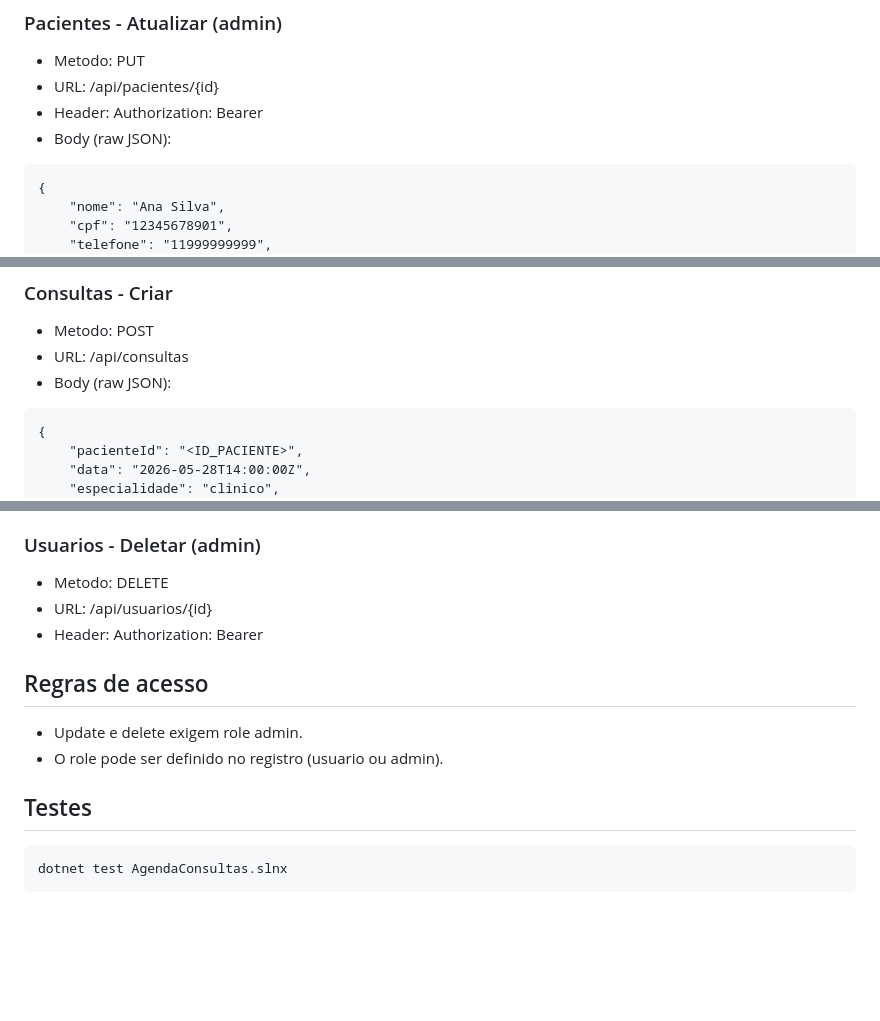
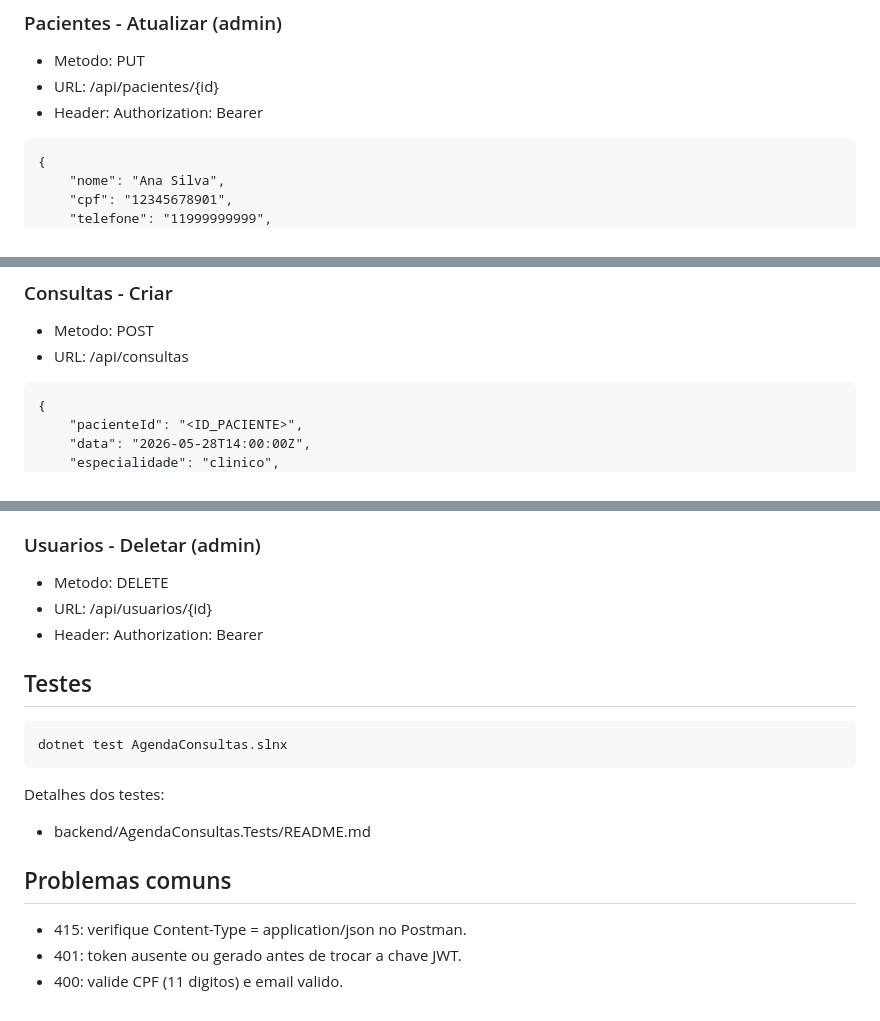
Before and after one commit to Kayquin/Arquitetura-de-Aplica-es-Web, a Markdown page: agenda-consultas/README.md, 3 parts joined by grey strips. Drawn GitHub-style; blank space fills up the shorter version.

Commit message:
+ Detalhes

````diff
--- a/agenda-consultas/README.md
+++ b/agenda-consultas/README.md
@@ -118,7 +191,6 @@ Authorization: Bearer <TOKEN>
 - Metodo: PUT
 - URL: /api/pacientes/{id}
 - Header: Authorization: Bearer <TOKEN>
-- Body (raw JSON):
 
 ```
 {
@@ -139,7 +211,6 @@ Authorization: Bearer <TOKEN>
 
 - Metodo: POST
 - URL: /api/consultas
-- Body (raw JSON):
 
 ```
 {
@@ -203,13 +272,18 @@ Authorization: Bearer <TOKEN>
 - URL: /api/usuarios/{id}
 - Header: Authorization: Bearer <TOKEN>
 
-## Regras de acesso
-
-- Update e delete exigem role admin.
-- O role pode ser definido no registro (usuario ou admin).
-
 ## Testes
 
 ```
 dotnet test AgendaConsultas.slnx
 ```
+
+Detalhes dos testes:
+
+- backend/AgendaConsultas.Tests/README.md
+
+## Problemas comuns
+
+- 415: verifique Content-Type = application/json no Postman.
+- 401: token ausente ou gerado antes de trocar a chave JWT.
+- 400: valide CPF (11 digitos) e email valido.
````
Also changed, not shown: other parts of agenda-consultas/README.md (+93 -22 lines), 1 other file.
